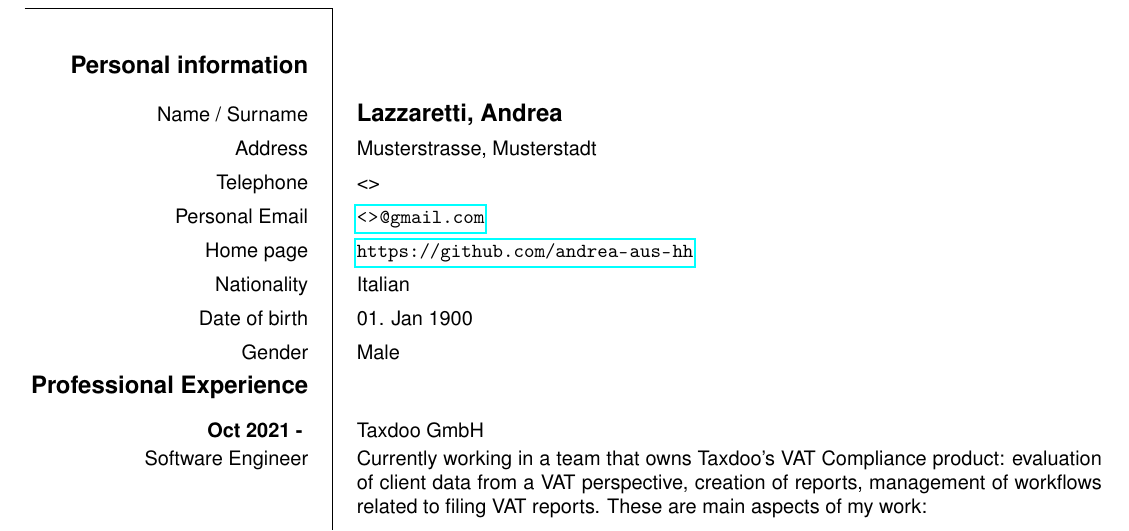
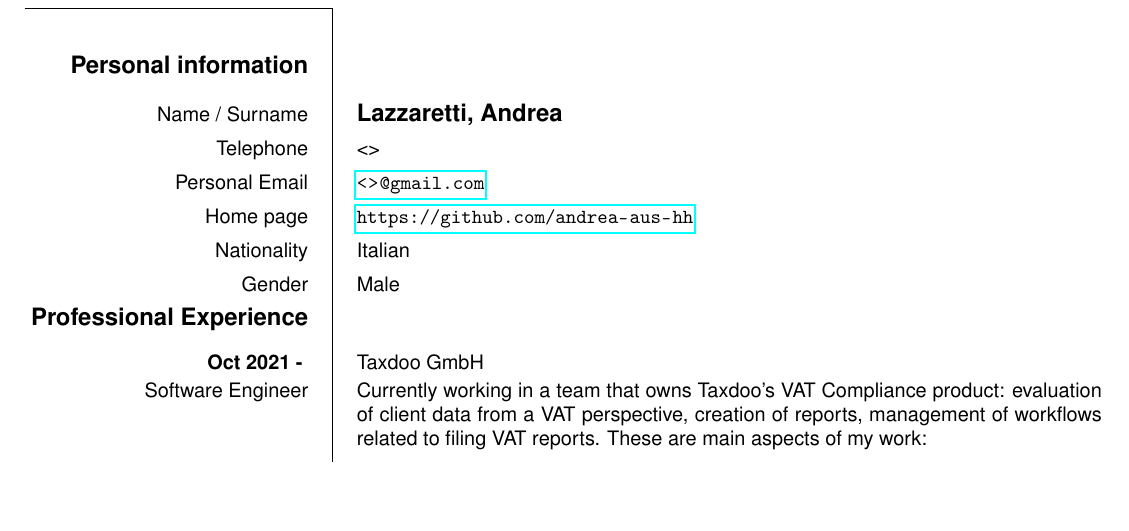
Before and after one commit to andrea-aus-hh/resume, a LaTeX CV (latex/cv.tex): part of page 1 of 2, cut so that both start at the same text, the shorter picture padded with empty space. Compiled offline with pdfLaTeX.

Commit message:
Remove address

```diff
--- a/latex/cv.tex
+++ b/latex/cv.tex
@@ -7,12 +7,10 @@
 
 \ecvname{Lazzaretti, Andrea}
 \ecvfootername{Andrea Lazzaretti}
-\ecvaddress{Musterstrasse, Musterstadt}
 \ecvtelephone{<>}
 \ecvemail{\url{<>@gmail.com}}
 \ecvhomepage{\url{https://github.com/andrea-aus-hh}}
 \ecvnationality{Italian}
-\ecvdateofbirth{01. Jan 1900}
 \ecvgender{Male}
 \ecvfootnote{}
 
```
Also changed, not shown: 1 other file.
